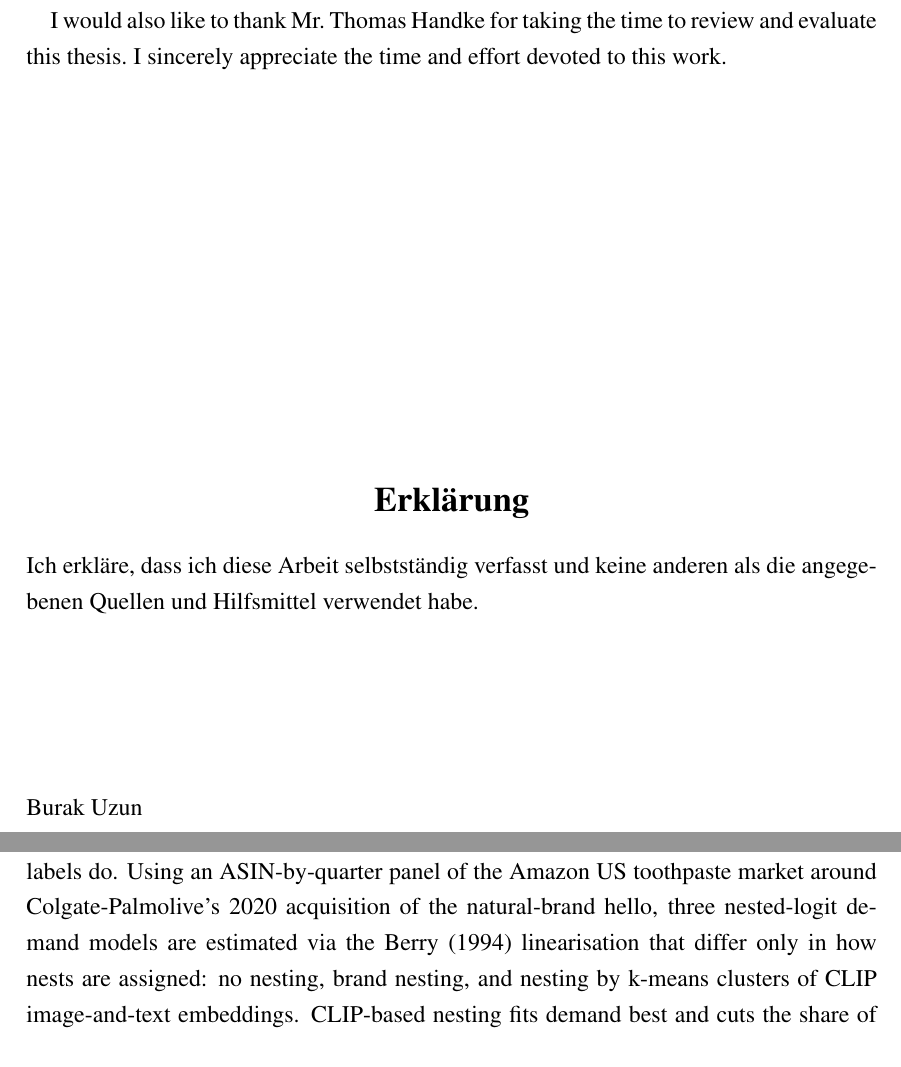
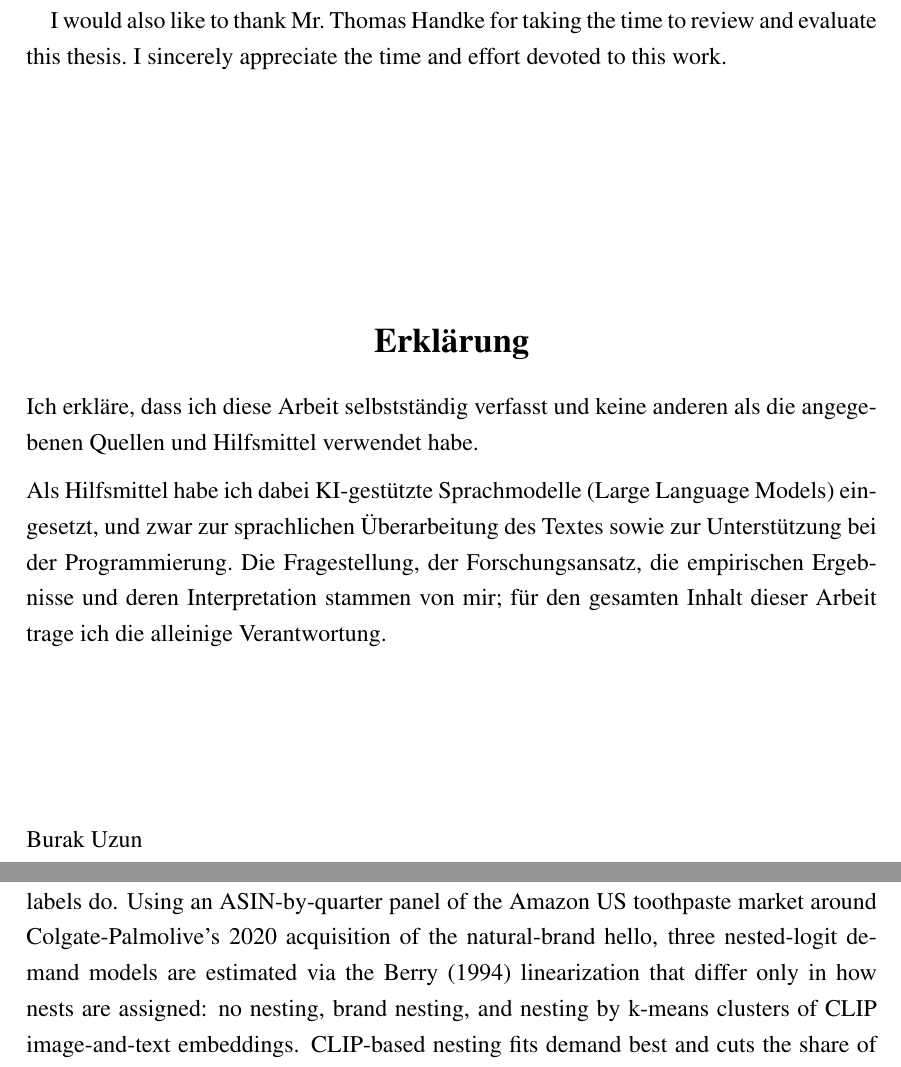
Before and after one commit to brkuzn/clip-amazon-toothpaste-market, a LaTeX thesis (thesis/template.tex): two parts of pages 2 and 3 of 8, joined at a grey line, cut so that both start at the same text. Compiled offline with pdfLaTeX.

Commit message:
Restore APA7 references with DOIs, advisor fixes, and AI disclosure
Recovers two rounds of work that were never committed and were lost when
the working copy was replaced with an older revision from the remote.
Reconstructed from the last commit plus the rendered PDF: 13 reference
entries are byte-exact from f6fa2e1, the other 24 were rebuilt from the
PDF's text and font data. The rebuilt document is text-identical to the
lost PDF (whole-document similarity 1.000000, zero differing regions).

References. All 37 entries in the manual APA7 restyle, carrying 24 DOIs.
Ampersands escaped for LaTeX, one duplicate Radford (2021) entry removed,
Peters (2006) present, Vaswani cited as 2023 in text and list, Hotelling
paginated 417-441.

Advisor checklist. Spelling locked to US throughout, including the
abstract in thesis/template.tex, which carries its own copy and is not
reached by edits to the Rmd. Added the sentence explaining that 167, 159
and 155 are successive filtering stages rather than competing samples.
The estimation panel is now named consistently; it was previously called
the "prediction sample" and "prediction panel" in Section 2.3. Repaired
four prose defects, including the opening clause of Section 4.7.

Erklaerung. Declares the use of AI language models for linguistic
revision and programming support, and records that the research question,
approach, results and interpretation remain the author's own.

Both PDFs rebuild clean: 49 and 41 pages, no LaTeX errors, no undefined
references.

```diff
--- a/thesis/template.tex
+++ b/thesis/template.tex
@@ -138,7 +138,7 @@ I would also like to thank Mr.\ Thomas Handke for taking the time to review and
 evaluate this thesis. I sincerely appreciate the time and effort devoted to this
 work.
 
-\vspace{6.8cm}
+\vspace{4.0cm}
 \begin{center}
 \begin{Large}
 \textbf{Erkl\"arung}
@@ -148,6 +148,15 @@ work.
 \noindent
 Ich erkl\"are, dass ich diese Arbeit selbstst\"andig verfasst und keine anderen als die angegebenen
 Quellen und Hilfsmittel verwendet habe.
+
+\medskip
+\noindent
+Als Hilfsmittel habe ich dabei KI-gest\"utzte Sprachmodelle (Large Language
+Models) eingesetzt, und zwar zur sprachlichen \"Uberarbeitung des Textes sowie
+zur Unterst\"utzung bei der Programmierung. Die Fragestellung, der
+Forschungsansatz, die empirischen Ergebnisse und deren Interpretation stammen
+von mir; f\"ur den gesamten Inhalt dieser Arbeit trage ich die alleinige
+Verantwortung.
 
 \vspace{3cm}
 \noindent
@@ -167,7 +176,7 @@ from unstructured listing content -- images and text encoded with CLIP -- define
 substitution patterns better than brand labels do. Using an ASIN-by-quarter
 panel of the Amazon US toothpaste market around Colgate-Palmolive's 2020
 acquisition of the natural-brand hello, three nested-logit demand models are
-estimated via the Berry (1994) linearisation that differ only in how nests are
+estimated via the Berry (1994) linearization that differ only in how nests are
 assigned: no nesting, brand nesting, and nesting by k-means clusters of CLIP
 image-and-text embeddings. CLIP-based nesting fits demand best and cuts the
 share of economically implausible negative implied marginal costs from 8.6\% to
```
Also changed, not shown: Demand_Estimation_with_Unstructured_Product_Data_UzunBurak_2026.pdf, Demand_Estimation_with_Unstructured_Product_Data_UzunBurak_2026_article.pdf, 1 other file.
